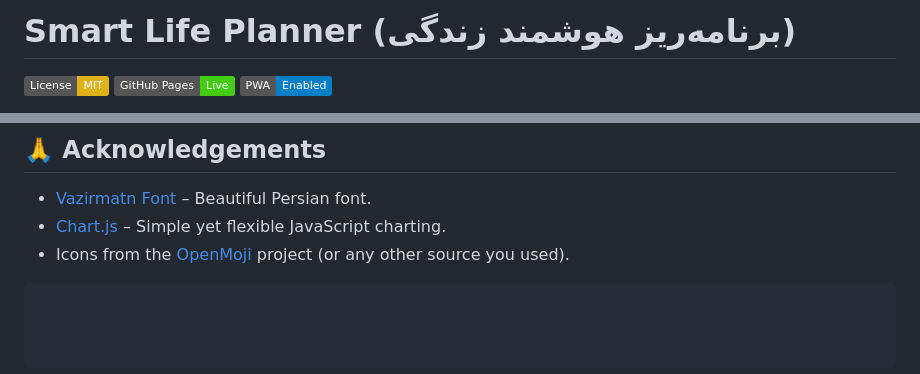
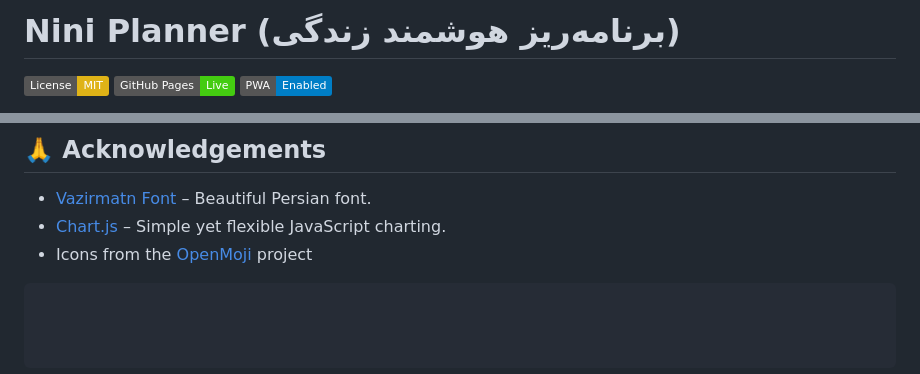
Before and after one commit to Dr-developer/Planner, a Markdown page: README.md, 2 parts joined by grey strips. Drawn GitHub-style; badges without logos.

Commit message:
Rename project from Smart Life Planner to Nini Planner

````diff
--- a/README.md
+++ b/README.md
@@ -1,5 +1,5 @@
 
-# Smart Life Planner (برنامه‌ریز هوشمند زندگی)
+# Nini Planner (برنامه‌ریز هوشمند زندگی)
 
 [![License: MIT](https://img.shields.io/badge/License-MIT-yellow.svg)](https://opensource.org/licenses/MIT)
 [![GitHub Pages](https://img.shields.io/badge/GitHub%20Pages-Live-brightgreen)](https://yourusername.github.io/smart-life-planner/)
@@ -128,6 +128,6 @@ Feel free to check the [issues page](https://github.com/yourusername/smart-life-
 
 - [Vazirmatn Font](https://github.com/rastikerdar/vazirmatn) – Beautiful Persian font.
 - [Chart.js](https://www.chartjs.org/) – Simple yet flexible JavaScript charting.
-- Icons from the [OpenMoji](https://openmoji.org/) project (or any other source you used).
+- Icons from the [OpenMoji](https://openmoji.org/) project
 
 ```
````
